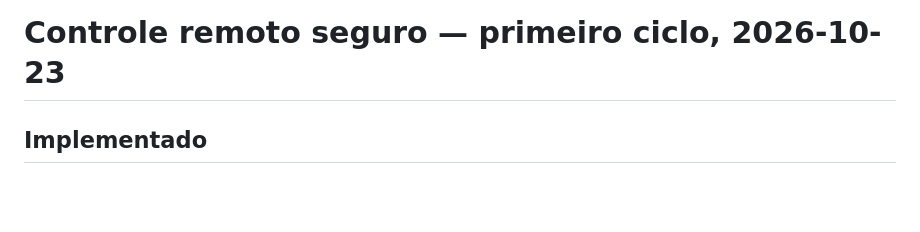
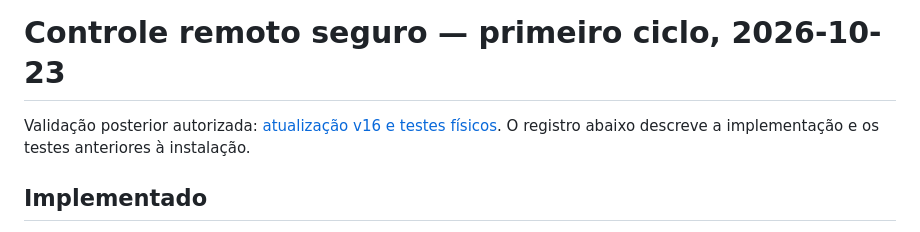
Before and after one commit to MatLone/LoneSmartRoom, a Markdown page: docs/APP-CONTROL-CYCLE1.md, the part around the change. Drawn GitHub-style; blank space fills up the shorter version.

```diff
--- a/docs/APP-CONTROL-CYCLE1.md
+++ b/docs/APP-CONTROL-CYCLE1.md
@@ -1,4 +1,7 @@
 # Controle remoto seguro — primeiro ciclo, 2026-10-23
+
+Validação posterior autorizada: [atualização v16 e testes físicos](APP-CONTROL-PHYSICAL-VALIDATION.md).
+O registro abaixo descreve a implementação e os testes anteriores à instalação.
 
 ## Implementado
 
```
Also changed, not shown: docs/APP-CONTROL-PHYSICAL-VALIDATION.md (added, +142 -0 lines).
